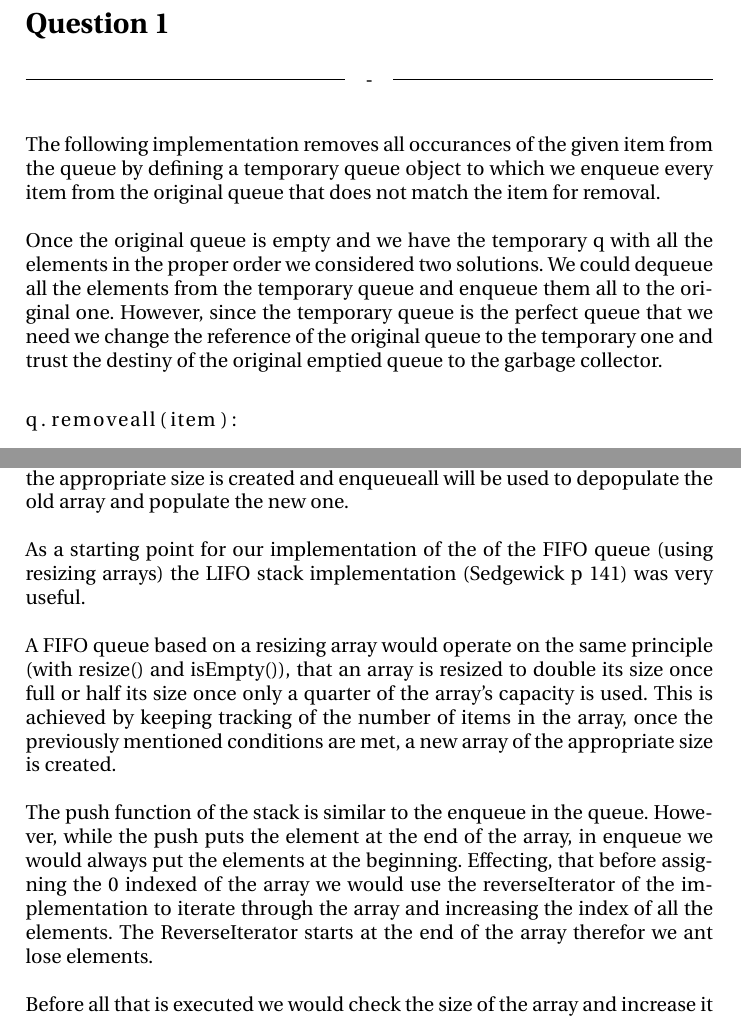
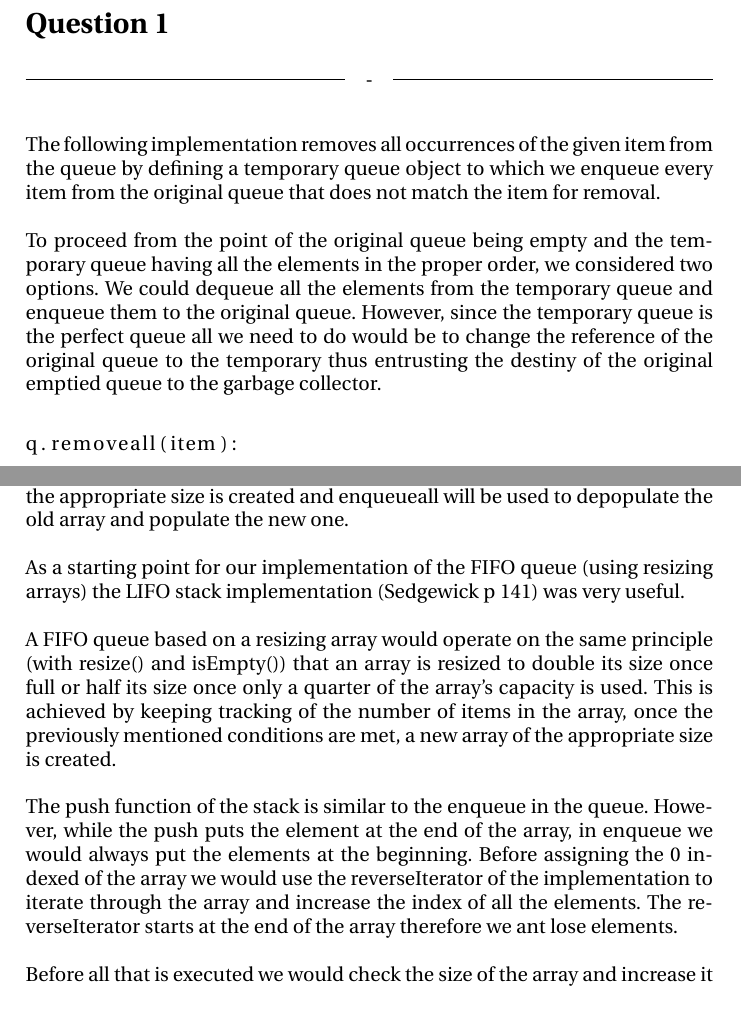
Before and after one commit to edibegovic/ADS, a LaTeX document (Catenable Queues/CatenableQueues.tex): two parts of pages 1 and 3 of 3, joined at a grey line, cut so that both start at the same text. Compiled offline with pdfLaTeX.

Commit message:
Update CatenableQueues.tex

```diff
--- a/Catenable Queues/CatenableQueues.tex
+++ b/Catenable Queues/CatenableQueues.tex
@@ -24,12 +24,12 @@ The pseudo-code will reference the queue on which the function is called as \tex
 \headline{-} \ \\
 
 \noindent
-The following implementation removes all occurances of the given item from the queue by defining a temporary queue
+The following implementation removes all occurrences of the given item from the queue by defining a temporary queue
 object to which we enqueue every item from the original queue that does not match the item for removal.
 \ \\
 
 \noindent
-Once the original queue is empty and we have the temporary q with all the elements in the proper order we considered two solutions. We could dequeue all the elements from the temporary queue and enqueue them all to the original one. However, since the temporary queue is the perfect queue that we need we change the reference of the original queue to the temporary one and trust the destiny of the original emptied queue to the garbage collector.
+To proceed from the point of the original queue being empty and the temporary queue having all the elements in the proper order, we considered two options. We could dequeue all the elements from the temporary queue and enqueue them to the original queue. However, since the temporary queue is the perfect queue all we need to do would be to change the reference of the original queue to the temporary thus entrusting the destiny of the original emptied queue to the garbage collector.
 
 \noindent
 \begin{lstlisting}[escapeinside={{*}{*}}]
@@ -103,18 +103,18 @@ of the appropriate size is created and enqueueall will be used to depopulate the
 \\
 
 \noindent
-As a starting point for our implementation of the  of the FIFO queue (using resizing arrays) the LIFO stack implementation (Sedgewick p 141) was very useful.
+As a starting point for our implementation of the FIFO queue (using resizing arrays) the LIFO stack implementation (Sedgewick p 141) was very useful.
 \ \\
 
 \noindent
-A FIFO queue based on a resizing array would operate on the same principle (with resize() and isEmpty()), that an array is resized
+A FIFO queue based on a resizing array would operate on the same principle (with resize() and isEmpty()) that an array is resized
 to double its size once full or half its size once only a quarter of the array's capacity is used. This is achieved by keeping tracking of
 the number of items in the array, once the previously mentioned conditions are met, a new array
 of the appropriate size is created.
 \ \\
 
 \noindent
-The push function of the stack is similar to the enqueue in the queue. However, while the push puts the element at the end of the array, in enqueue we would always put the elements at the beginning. Effecting, that before assigning  the 0 indexed of the array we would use the reverseIterator of the implementation to iterate through the array and increasing the index of all the elements. The ReverseIterator starts at the end of the array therefor we ant lose elements.
+The push function of the stack is similar to the enqueue in the queue. However, while the push puts the element at the end of the array, in enqueue we would always put the elements at the beginning. Before assigning the 0 indexed of the array we would use the reverseIterator of the implementation to iterate through the array and increase the index of all the elements. The reverseIterator starts at the end of the array therefore we ant lose elements.
 \ \\
 
 \noindent
```
Also changed, not shown: Catenable Queues/CatenableQueues.tex (8 more changed lines).
